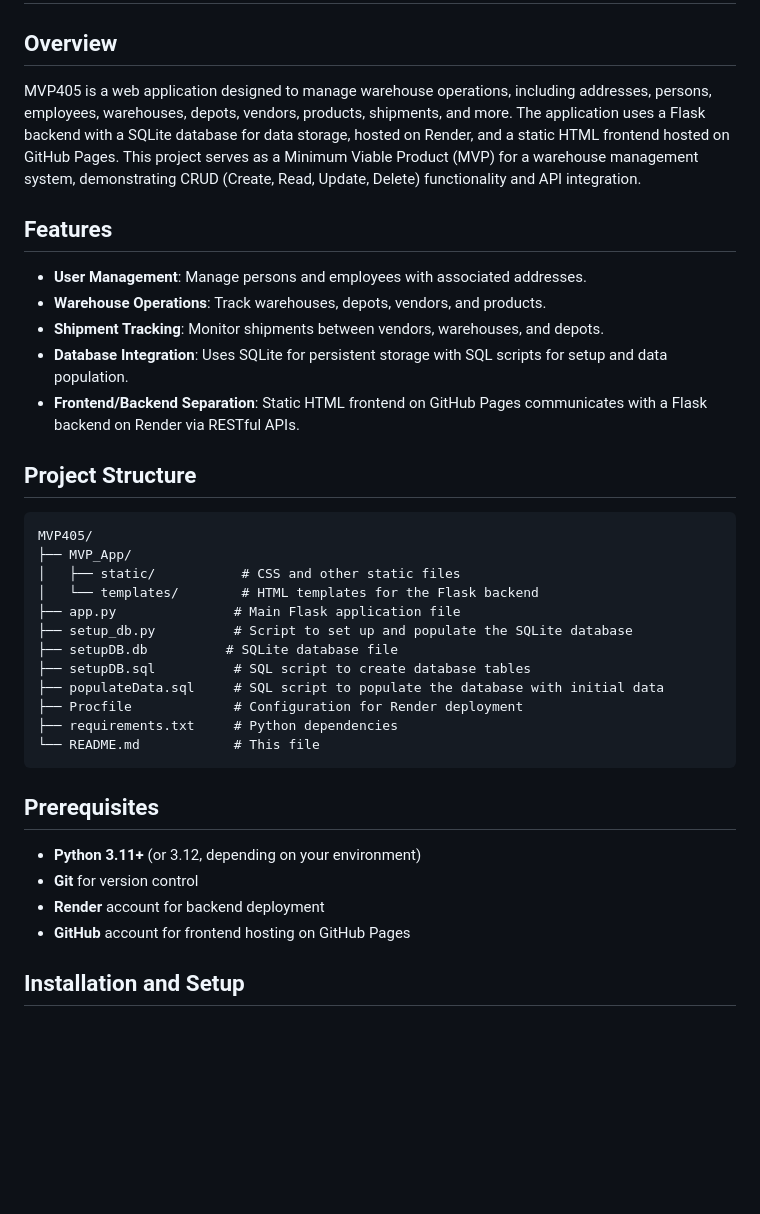
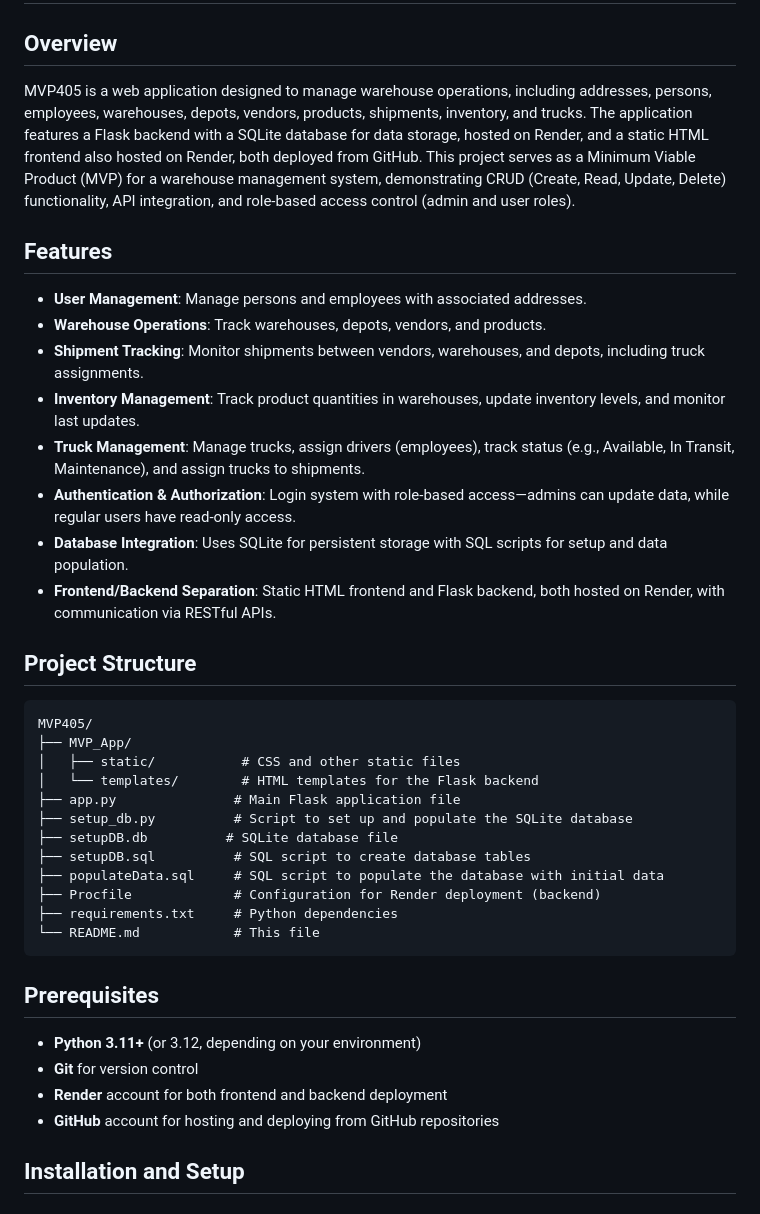
Before and after one commit to bvanitem/MVP405, a Markdown page: README.md, the part around the change printed below. Rendered like a GitHub page; blank space fills up the shorter version.

````diff
--- a/README.md
+++ b/README.md
@@ -1,14 +1,17 @@
 # MVP405 - Warehouse Management Web Application
 
 ## Overview
-MVP405 is a web application designed to manage warehouse operations, including addresses, persons, employees, warehouses, depots, vendors, products, shipments, and more. The application uses a Flask backend with a SQLite database for data storage, hosted on Render, and a static HTML frontend hosted on GitHub Pages. This project serves as a Minimum Viable Product (MVP) for a warehouse management system, demonstrating CRUD (Create, Read, Update, Delete) functionality and API integration.
+MVP405 is a web application designed to manage warehouse operations, including addresses, persons, employees, warehouses, depots, vendors, products, shipments, inventory, and trucks. The application features a Flask backend with a SQLite database for data storage, hosted on Render, and a static HTML frontend also hosted on Render, both deployed from GitHub. This project serves as a Minimum Viable Product (MVP) for a warehouse management system, demonstrating CRUD (Create, Read, Update, Delete) functionality, API integration, and role-based access control (admin and user roles).
 
 ## Features
 - **User Management**: Manage persons and employees with associated addresses.
 - **Warehouse Operations**: Track warehouses, depots, vendors, and products.
-- **Shipment Tracking**: Monitor shipments between vendors, warehouses, and depots.
+- **Shipment Tracking**: Monitor shipments between vendors, warehouses, and depots, including truck assignments.
+- **Inventory Management**: Track product quantities in warehouses, update inventory levels, and monitor last updates.
+- **Truck Management**: Manage trucks, assign drivers (employees), track status (e.g., Available, In Transit, Maintenance), and assign trucks to shipments.
+- **Authentication & Authorization**: Login system with role-based access—admins can update data, while regular users have read-only access.
 - **Database Integration**: Uses SQLite for persistent storage with SQL scripts for setup and data population.
-- **Frontend/Backend Separation**: Static HTML frontend on GitHub Pages communicates with a Flask backend on Render via RESTful APIs.
+- **Frontend/Backend Separation**: Static HTML frontend and Flask backend, both hosted on Render, with communication via RESTful APIs.
 
 ## Project Structure
 ```
@@ -21,7 +24,7 @@ MVP405/
 ├── setupDB.db          # SQLite database file
 ├── setupDB.sql          # SQL script to create database tables
 ├── populateData.sql     # SQL script to populate the database with initial data
-├── Procfile             # Configuration for Render deployment
+├── Procfile             # Configuration for Render deployment (backend)
 ├── requirements.txt     # Python dependencies
 └── README.md            # This file
 ```
@@ -29,8 +32,8 @@ MVP405/
 ## Prerequisites
 - **Python 3.11+** (or 3.12, depending on your environment)
 - **Git** for version control
-- **Render** account for backend deployment
-- **GitHub** account for frontend hosting on GitHub Pages
+- **Render** account for both frontend and backend deployment
+- **GitHub** account for hosting and deploying from GitHub repositories
 
 ## Installation and Setup
 
````
Also changed, not shown: other parts of README.md (+27 -21 lines).
